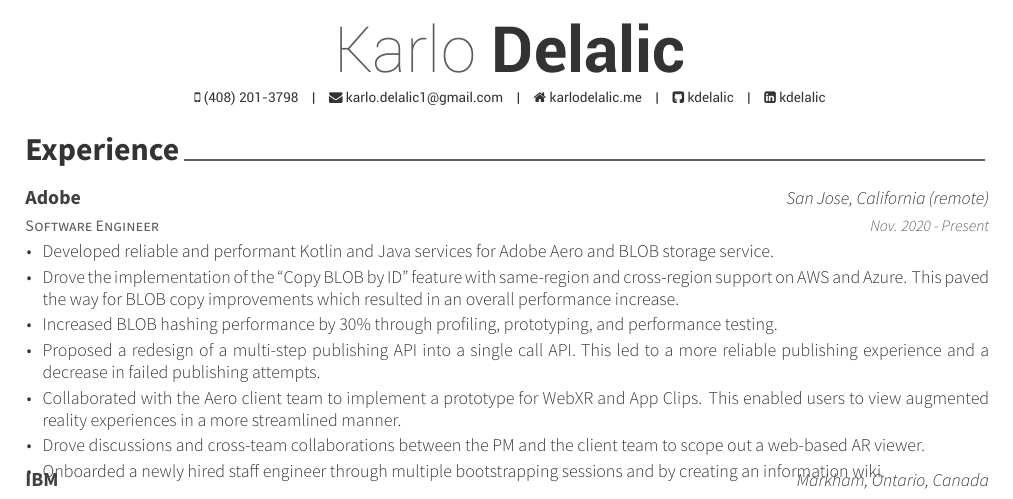
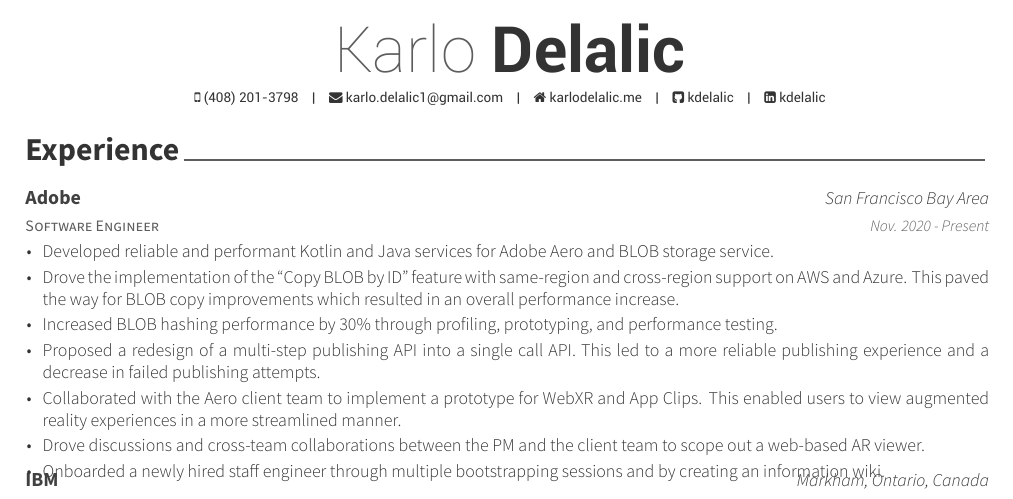
Before and after one commit to kdelalic/auto-resume, a LaTeX CV (src/resume.tex, which reads src/sections/experience.tex): part of the page, cut so that both start at the same text. Compiled offline with XeLaTeX.

Commit message:
Update location

```diff
--- a/src/sections/experience.tex
+++ b/src/sections/experience.tex
@@ -15,7 +15,7 @@
 \cventry
 {Software Engineer} % Job title
 {Adobe} % Organization
-{San Jose, California (remote)} % Location
+{San Francisco Bay Area} % Location
 {Nov. 2020 - Present} % Date(s)
 { % Description(s) of tasks/responsibilities
 \begin{cvitems}
```
